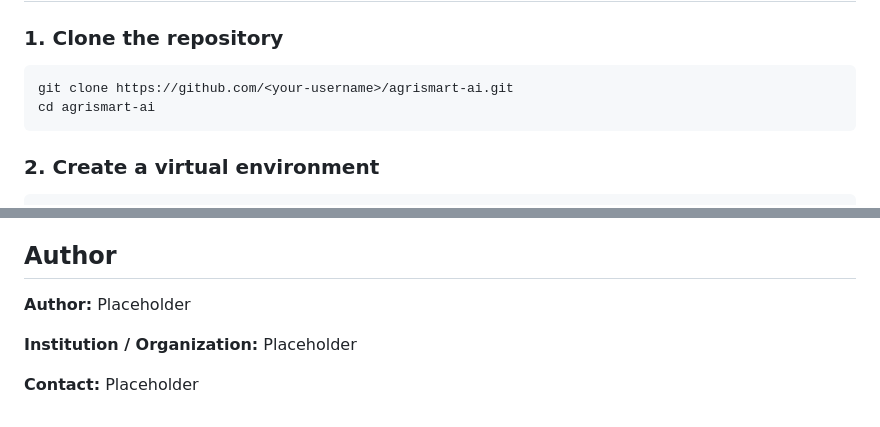
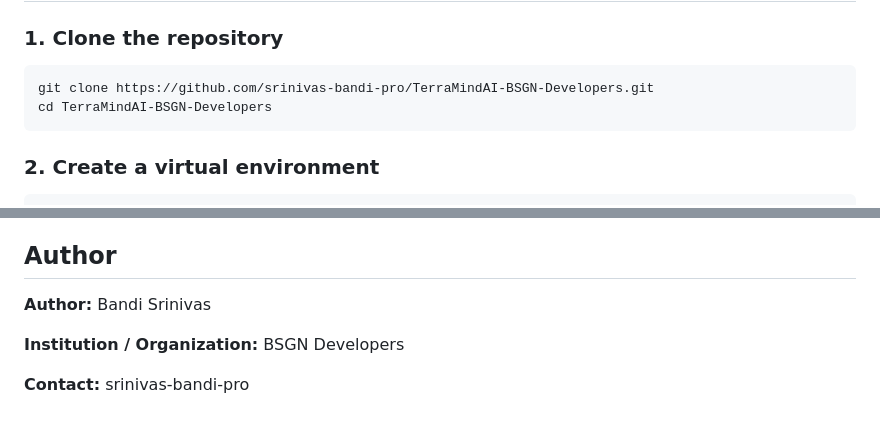
Before and after one commit to srinivas-bandi-pro/TerraMindAI-BSGN-Developers, a Markdown page: README.md, 2 parts joined by grey strips. Rendered like a GitHub page.

Commit message:
Modify README with new repository and author details
Updated repository link and author information in README.

````diff
--- a/README.md
+++ b/README.md
@@ -131,8 +131,8 @@ agrismart-ai/
 ### 1. Clone the repository
 
 ```bash
-git clone https://github.com/<your-username>/agrismart-ai.git
-cd agrismart-ai
+git clone https://github.com/srinivas-bandi-pro/TerraMindAI-BSGN-Developers.git
+cd TerraMindAI-BSGN-Developers
 ```
 
 ### 2. Create a virtual environment
@@ -292,8 +292,8 @@ This project is licensed under the [MIT License](LICENSE).
 
 ## Author
 
-**Author:** Placeholder
+**Author:** Bandi Srinivas
 
-**Institution / Organization:** Placeholder
+**Institution / Organization:** BSGN Developers
 
-**Contact:** Placeholder
+**Contact:** srinivas-bandi-pro
````
